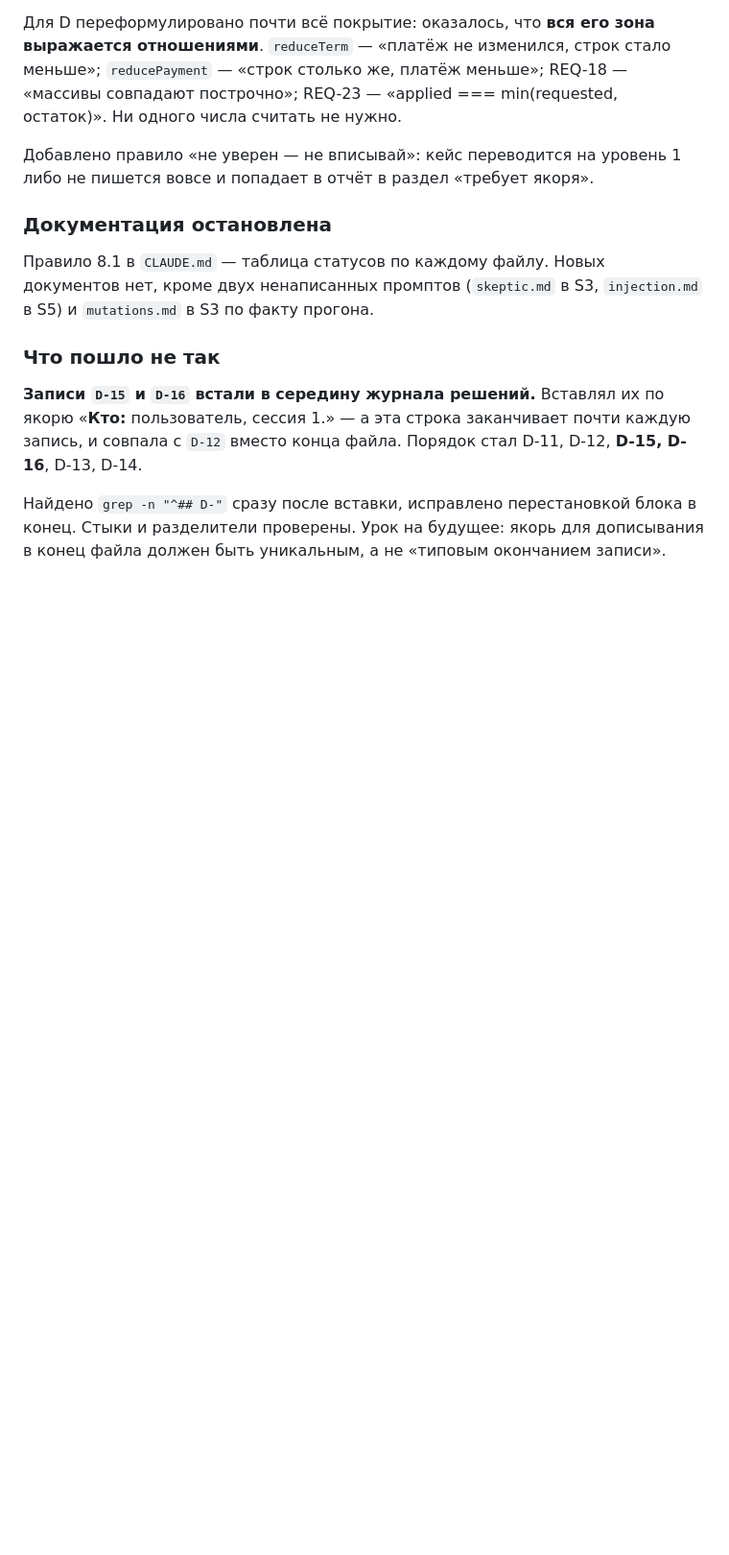
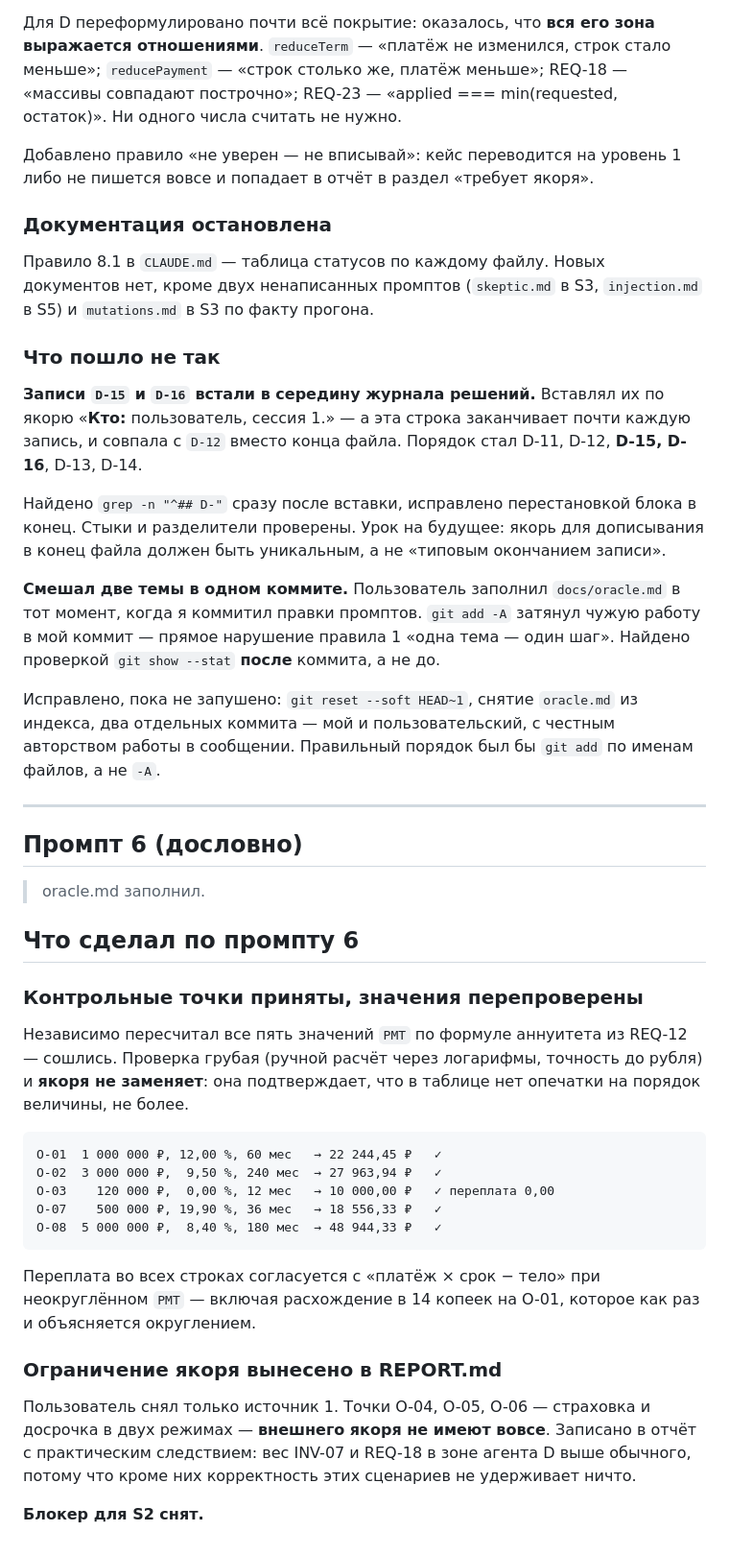
Before and after one commit to DmitryLipchanskiy/hw2-credit-calc-regression, a Markdown page: sessions/session-1.md, the part around the change. Shown at 96% size. GitHub-like rendering; blank space fills up the shorter version.

````diff
--- a/sessions/session-1.md
+++ b/sessions/session-1.md
@@ -842,3 +842,46 @@ e1a54e3 2026-08-23 17:44:24 +0300 DmitryLipchanskiy <30732149+…@users.noreply.
 Найдено `grep -n "^## D-"` сразу после вставки, исправлено перестановкой блока в конец.
 Стыки и разделители проверены. Урок на будущее: якорь для дописывания в конец файла
 должен быть уникальным, а не «типовым окончанием записи».
+
+**Смешал две темы в одном коммите.** Пользователь заполнил `docs/oracle.md` в тот момент,
+когда я коммитил правки промптов. `git add -A` затянул чужую работу в мой коммит —
+прямое нарушение правила 1 «одна тема — один шаг». Найдено проверкой
+`git show --stat` **после** коммита, а не до.
+
+Исправлено, пока не запушено: `git reset --soft HEAD~1`, снятие `oracle.md` из индекса,
+два отдельных коммита — мой и пользовательский, с честным авторством работы в сообщении.
+Правильный порядок был бы `git add` по именам файлов, а не `-A`.
+
+---
+
+## Промпт 6 (дословно)
+
+> oracle.md заполнил.
+
+## Что сделал по промпту 6
+
+### Контрольные точки приняты, значения перепроверены
+
+Независимо пересчитал все пять значений `PMT` по формуле аннуитета из REQ-12 — сошлись.
+Проверка грубая (ручной расчёт через логарифмы, точность до рубля) и **якоря не заменяет**:
+она подтверждает, что в таблице нет опечатки на порядок величины, не более.
+
+```
+O-01  1 000 000 ₽, 12,00 %, 60 мес   → 22 244,45 ₽   ✓
+O-02  3 000 000 ₽,  9,50 %, 240 мес  → 27 963,94 ₽   ✓
+O-03    120 000 ₽,  0,00 %, 12 мес   → 10 000,00 ₽   ✓ переплата 0,00
+O-07    500 000 ₽, 19,90 %, 36 мес   → 18 556,33 ₽   ✓
+O-08  5 000 000 ₽,  8,40 %, 180 мес  → 48 944,33 ₽   ✓
+```
+
+Переплата во всех строках согласуется с «платёж × срок − тело» при неокруглённом `PMT` —
+включая расхождение в 14 копеек на O-01, которое как раз и объясняется округлением.
+
+### Ограничение якоря вынесено в REPORT.md
+
+Пользователь снял только источник 1. Точки O-04, O-05, O-06 — страховка и досрочка
+в двух режимах — **внешнего якоря не имеют вовсе**. Записано в отчёт с практическим
+следствием: вес INV-07 и REQ-18 в зоне агента D выше обычного, потому что кроме них
+корректность этих сценариев не удерживает ничто.
+
+**Блокер для S2 снят.**
````
Also changed, not shown: REPORT.md (+29 -3 lines).
